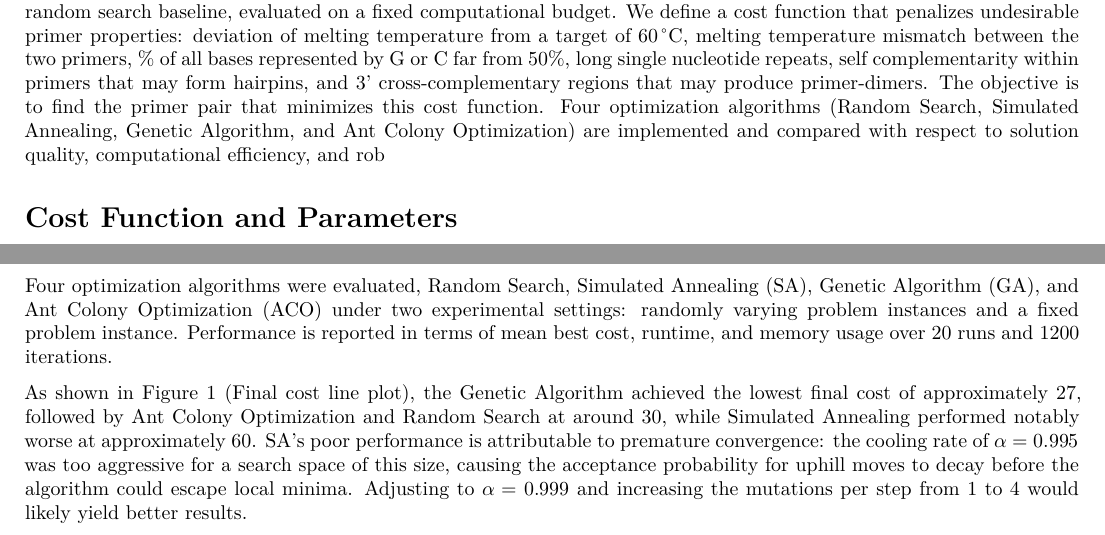
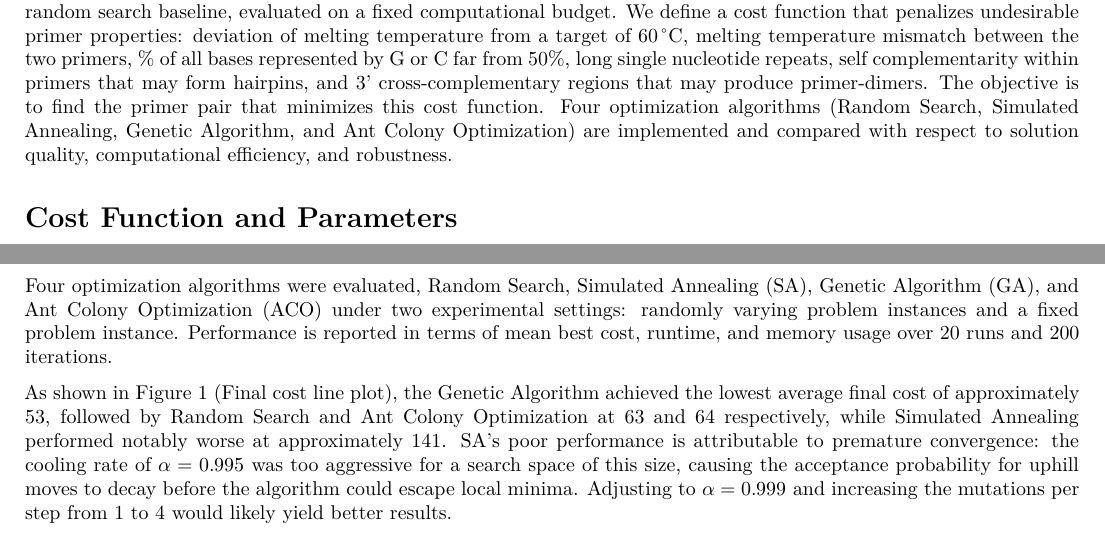
Before and after one commit to BeniTheDuke/PCR_Optimization, a Quarto document (Optimization_Project.qmd): two parts of pages 3 and 5 of 7, joined at a grey line, cut so that both start at the same text. Rendered offline with R 4.5, knitr and Pandoc in place of Quarto, then LaTeX, with nearby package versions.

Commit message:
Report: Fixed typos

```diff
--- a/Optimization_Project.qmd
+++ b/Optimization_Project.qmd
@@ -182,9 +182,9 @@ The pheromone matrix $\tau$ of shape $(2 \times L \times 4)$ is initialized unif
 
 ## Results and Comparison of Algorithm based on benchmark and Visualization
 
-Four optimization algorithms were evaluated, Random Search, Simulated Annealing (SA), Genetic Algorithm (GA), and Ant Colony Optimization (ACO) under two experimental settings: randomly varying problem instances and a fixed problem instance. Performance is reported in terms of mean best cost, runtime, and memory usage over 20 runs and 1200 iterations.
+Four optimization algorithms were evaluated, Random Search, Simulated Annealing (SA), Genetic Algorithm (GA), and Ant Colony Optimization (ACO) under two experimental settings: randomly varying problem instances and a fixed problem instance. Performance is reported in terms of mean best cost, runtime, and memory usage over 20 runs and 200 iterations.
 
-As shown in Figure 1 (Final cost line plot), the Genetic Algorithm achieved the lowest final cost of approximately 27, followed by Ant Colony Optimization and Random Search at around 30, while Simulated Annealing performed notably worse at approximately 60. SA's poor performance is attributable to premature convergence: the cooling rate of $\alpha=0.995$ was too aggressive for a search space of this size, causing the acceptance probability for uphill moves to decay before the algorithm could escape local minima. Adjusting to $\alpha=0.999$ and increasing the mutations per step from 1 to 4 would likely yield better results.
+As shown in Figure 1 (Final cost line plot), the Genetic Algorithm achieved the lowest average final cost of approximately 53, followed by Random Search and Ant Colony Optimization at 63 and 64 respectively, while Simulated Annealing performed notably worse at approximately 141. SA's poor performance is attributable to premature convergence: the cooling rate of $\alpha=0.995$ was too aggressive for a search space of this size, causing the acceptance probability for uphill moves to decay before the algorithm could escape local minima. Adjusting to $\alpha=0.999$ and increasing the mutations per step from 1 to 4 would likely yield better results.
 
 ::: {#fig-convergence}
 ![](figures/cost_history.png){width=60%}
```
Also changed, not shown: Optimization_Project.qmd (2 more changed lines).
